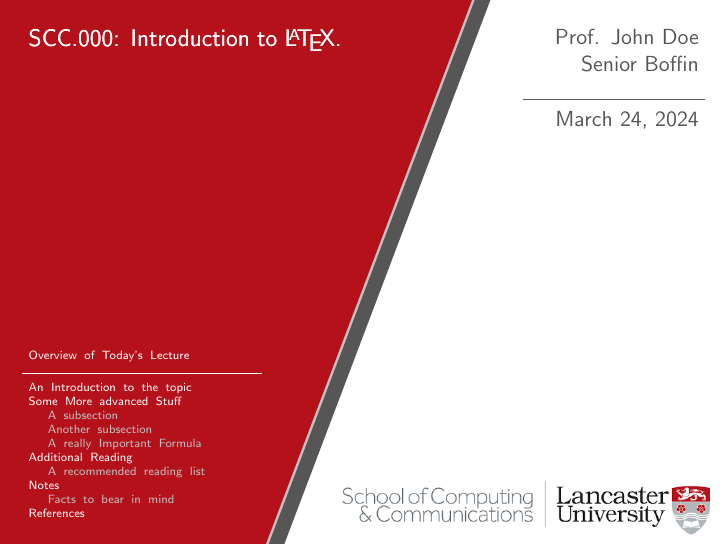
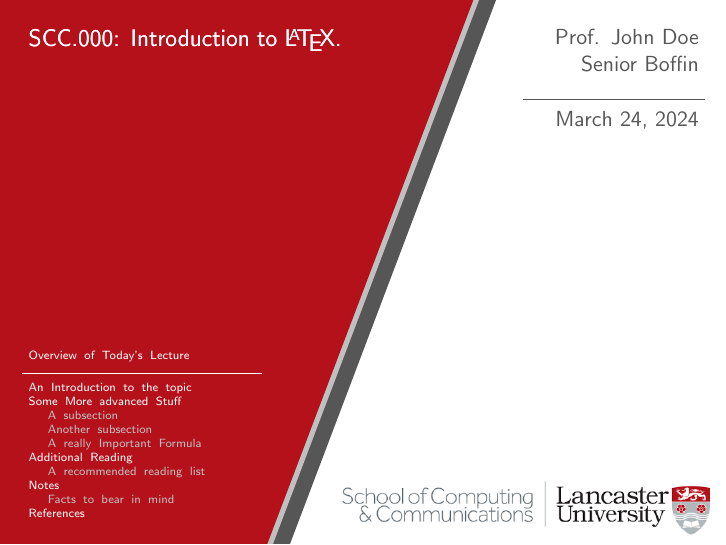
Before and after one commit to mavi0/redrose, LaTeX slides (example.tex, which reads frames/titlepage.sty): page 1 of 2. Compiled offline with pdfLaTeX.

Commit message:
passthrough

```diff
--- a/example.tex
+++ b/example.tex
@@ -5,7 +5,7 @@
 % en - British English
 % de - Standard German
 % cy - Welsh
-\usetheme[en]{Redrose}
+\usetheme{Redrose}
 \module{000} % need to add this
 \role{Senior Boffin}
 \title{Introduction to \LaTeX}
--- a/frames/titlepage.sty
+++ b/frames/titlepage.sty
@@ -9,9 +9,10 @@
         \node[anchor=south west,inner sep=0] at (3,0) {\includegraphics[height=1.1\paperheight]{img/scc_campus_orth.png}};
       \fi
       \node[anchor=south east,inner sep=0] at (0.9\paperwidth,0.2) {\includegraphics[width=0.6\textwidth]{img/scc_logo.png}};
-      \fill[darkgrey,opacity=1] (-1,0) -- (4,0) -- (8,1.1\paperheight) -- (-1,1.1\paperheight);
+      \fill[darkgrey,opacity=1] (-1,0) -- (4.1,0) -- (8.1,1.1\paperheight) -- (-1,1.1\paperheight);
+      \fill[grey,opacity=1] (-1,0) -- (3.8,0) -- (7.8,1.1\paperheight) -- (-1,1.1\paperheight);
       \fill[red,opacity=1] (-1,0) -- (3.7,0) -- (7.7,1.1\paperheight) -- (-1,1.1\paperheight);
-      \draw[grey,opacity=1,very thick] (3.7,0) --    (7.7,1.1\paperheight);
+
       % $ Double up looks nice$
       \node[white,anchor=north west, inner sep=0, text width = 6cm] at (-.5,0.95\paperheight){%
           \large{SCC.\Module:
```
Also changed, not shown: example.pdf (added), 1 other file.
